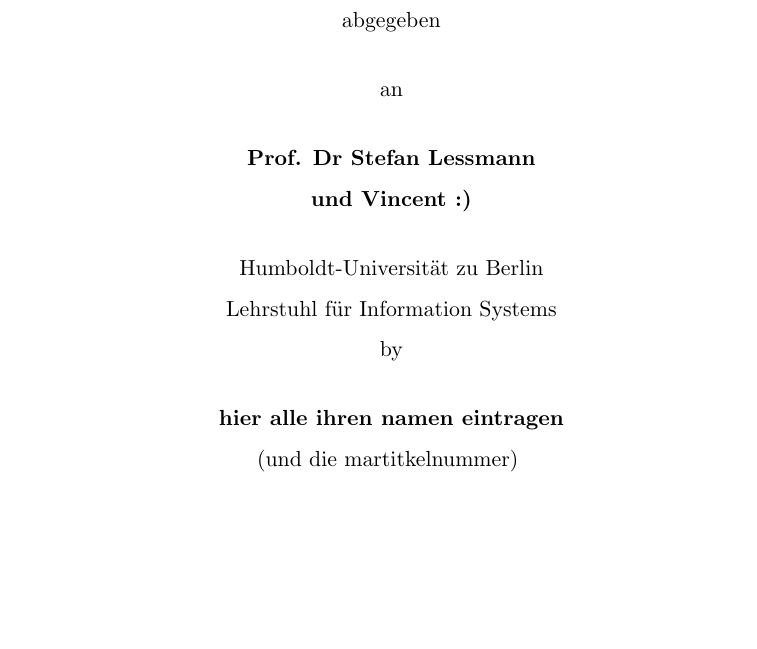
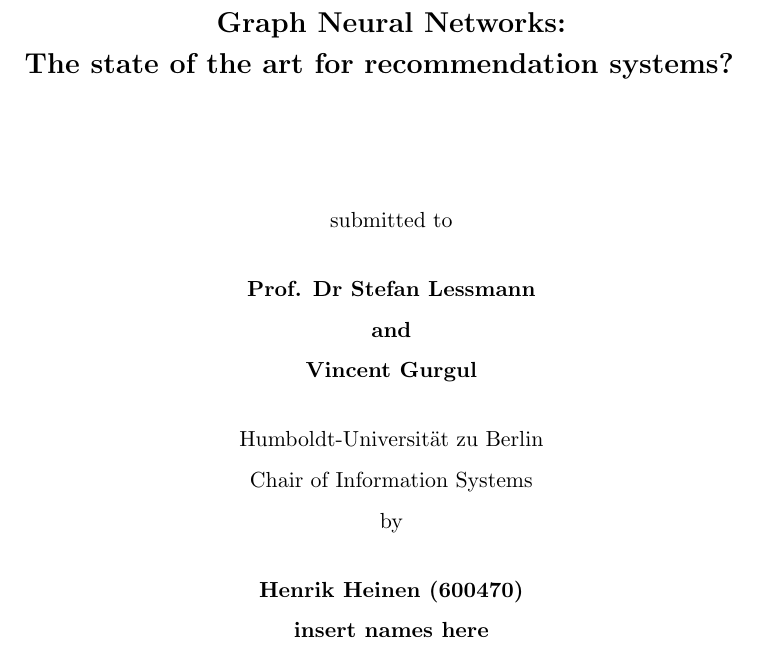
Before and after one commit to SugarTzu/Information-Systems-Seminar-GNN, a LaTeX thesis (Latex/thesis_template.tex, which reads Latex/titlepage.tex): part of page 1 of 14, cut at the place of the change, the shorter picture padded with empty space. Compiled offline with pdfLaTeX.

Commit message:
started titlepage for paper

```diff
--- a/Latex/titlepage.tex
+++ b/Latex/titlepage.tex
@@ -2,20 +2,23 @@
     \begin{center}
 
 
-    {\Large{\bf Titel der Arbeit (GNN)}} \vspace{0.5cm}
+    {\Large{\bf Graph Neural Networks: \\
+    The state of the art for recommendation systems?
+    }} \vspace{2cm}
 
 
-    {\normalsize abgegeben \\\vspace{0.5cm}
-    an}\\\vspace{0.5cm}
+    {\normalsize submitted to}\\\vspace{0.5cm}
     {\normalsize{\bf Prof. Dr Stefan Lessmann}}\\
-    {\normalsize{\bf und Vincent :) }}
+    {\normalsize{\bf and}}\\
+    {\normalsize{\bf Vincent Gurgul }}
     \\\vspace{0.5cm}
     {\normalsize Humboldt-Universit\"at zu Berlin \\
-    Lehrstuhl für Information Systems}
+    Chair of Information Systems}
 
 
     {\normalsize by \\\vspace{0.5cm}
-    {\bf hier alle ihren namen eintragen} \\
-    (und die martitkelnummer)} \vspace{1cm}
+    {\bf Henrik Heinen (600470)} \\
+    {\bf insert names here} \\
+    } \vspace{1cm}
 
     \end{center}
```
Also changed, not shown: Latex/thesis_template.pdf, 3 other files.
